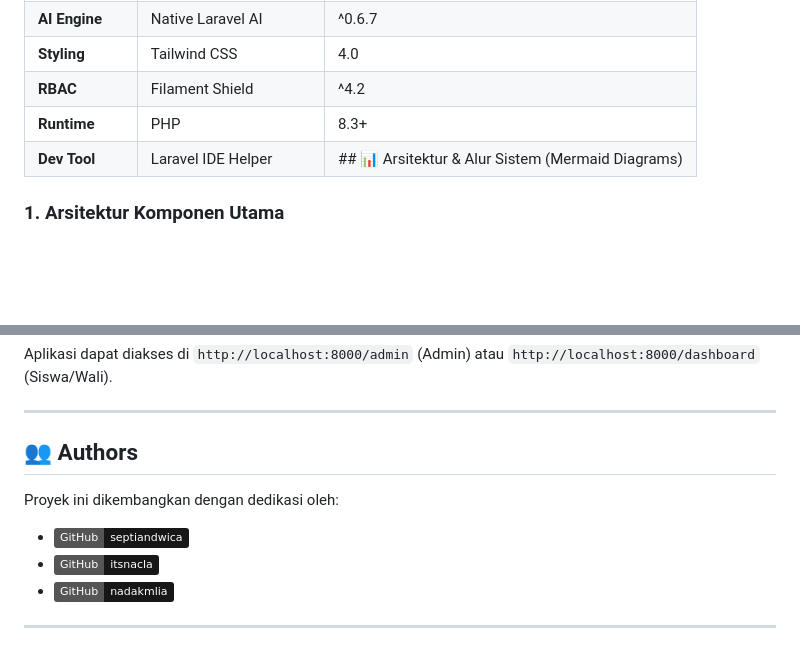
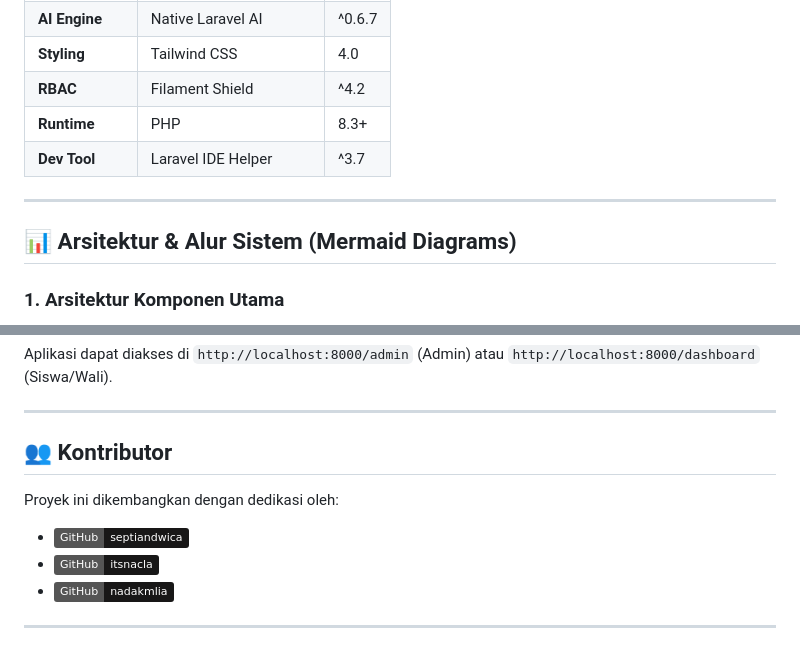
Before and after one commit to itsnacla/aksara, a Markdown page: README.md, 2 parts joined by grey strips. Rendered like a GitHub page; badges without logos; blank space fills up the shorter version.

````diff
--- a/README.md
+++ b/README.md
@@ -57,7 +57,11 @@ Untuk pemahaman sistem yang lebih mendalam, silakan pelajari dokumen internal be
 | **Styling**         | Tailwind CSS           | 4.0      |
 | **RBAC**            | Filament Shield        | ^4.2     |
 | **Runtime**         | PHP                    | 8.3+     |
-| **Dev Tool**        | Laravel IDE Helper     |## 📊 Arsitektur & Alur Sistem (Mermaid Diagrams)
+| **Dev Tool**        | Laravel IDE Helper     | ^3.7     |
+
+---
+
+## 📊 Arsitektur & Alur Sistem (Mermaid Diagrams)
 
 ### 1. Arsitektur Komponen Utama
 ```mermaid
@@ -335,13 +339,13 @@ Aplikasi dapat diakses di `http://localhost:8000/admin` (Admin) atau `http://loc
 
 ---
 
-## 👥 Authors
+## 👥 Kontributor
 
 Proyek ini dikembangkan dengan dedikasi oleh:
 
--   [![septiandwica](https://img.shields.io/badge/GitHub-septiandwica-181717?style=flat&logo=github)](https://github.com/septiandwica)
--   [![itsnacla](https://img.shields.io/badge/GitHub-itsnacla-181717?style=flat&logo=github)](https://github.com/itsnacla)
--   [![nadakmlia](https://img.shields.io/badge/GitHub-nadakmlia-181717?style=flat&logo=github)](https://github.com/nadakmlia)
+- [![septiandwica](https://img.shields.io/badge/GitHub-septiandwica-181717?style=flat&logo=github)](https://github.com/septiandwica)
+- [![itsnacla](https://img.shields.io/badge/GitHub-itsnacla-181717?style=flat&logo=github)](https://github.com/itsnacla)
+- [![nadakmlia](https://img.shields.io/badge/GitHub-nadakmlia-181717?style=flat&logo=github)](https://github.com/nadakmlia)
 
 ---
 
````
Also changed, not shown: other parts of README.md (+3 -1 lines), docs/DEV_DOCS.md (+10 -10 lines), docs/deployment.md (+34 -0 lines).
